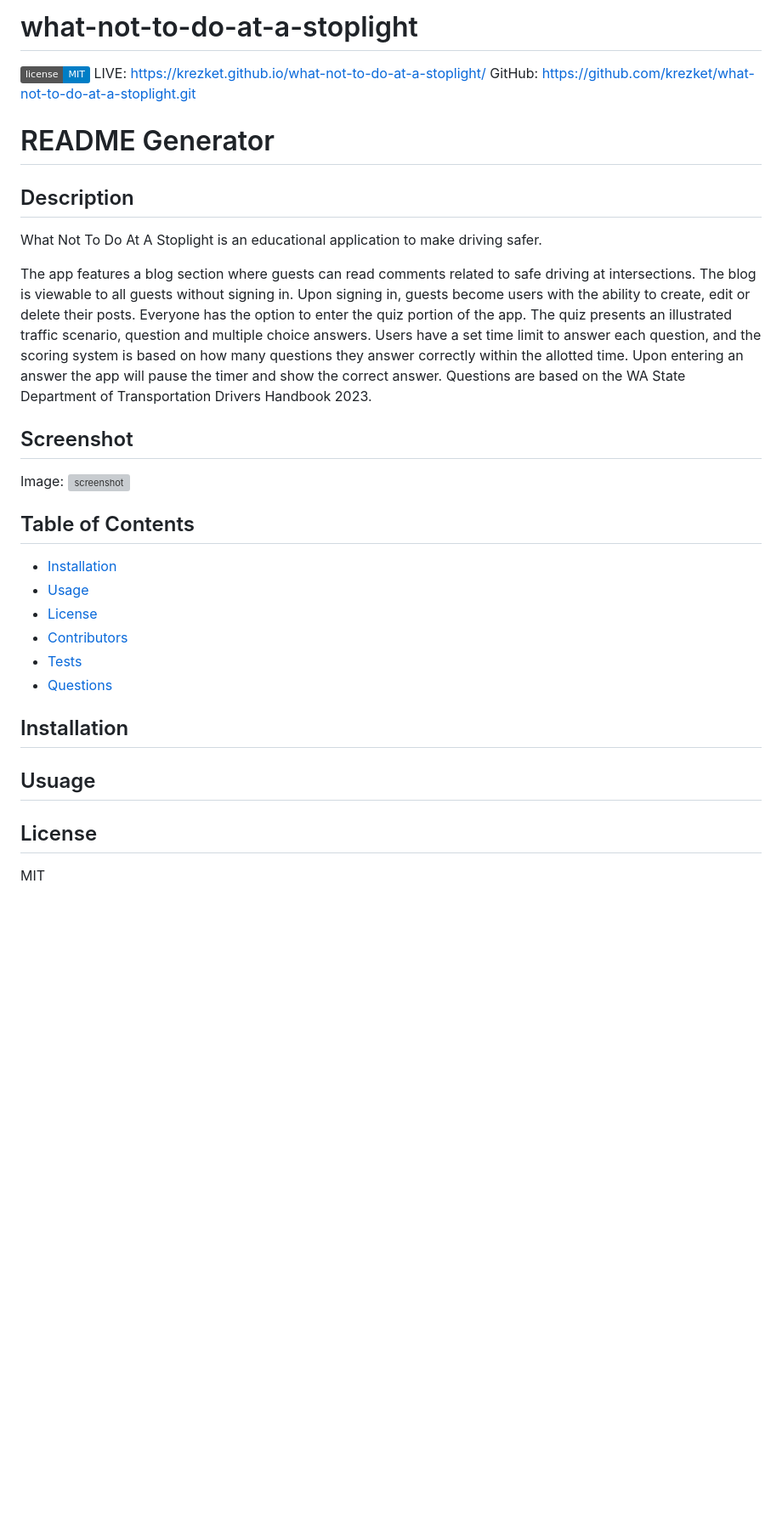
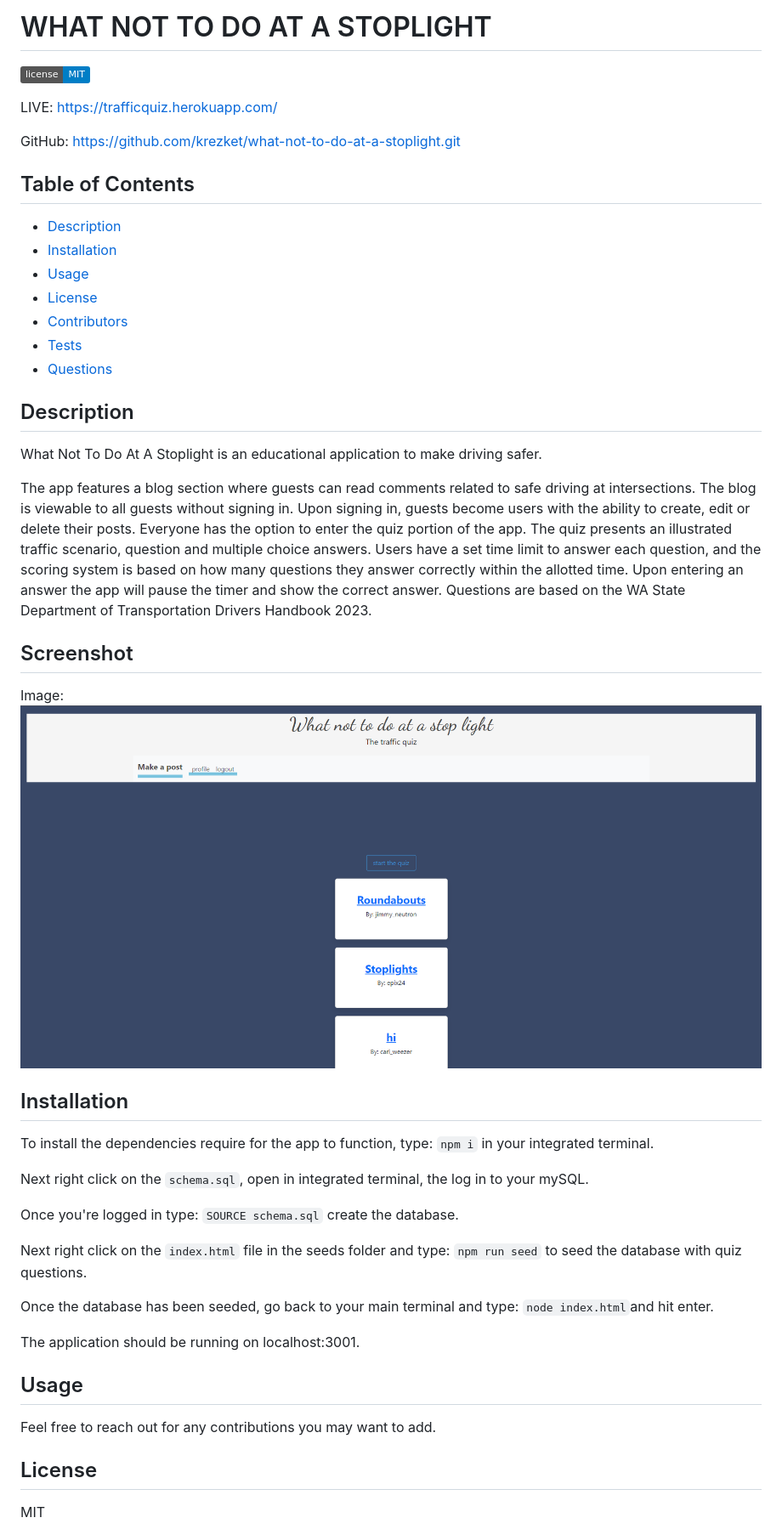
Before and after one commit to krezket/what-not-to-do-at-a-stoplight, a Markdown page: README.md, the part around the change printed below. Shown: that part at 85% size. Rendered like a GitHub page; pictures changed too: public/images/wntdaas.png (added); badges without logos; blank space fills up the shorter version; grey boxes are pictures that could not be loaded.

```diff
--- a/README.md
+++ b/README.md
@@ -1,19 +1,14 @@
-# what-not-to-do-at-a-stoplight
+# WHAT NOT TO DO AT A STOPLIGHT
 
 ![project license](https://img.shields.io/badge/license-MIT-blue.svg)
-LIVE: https://krezket.github.io/what-not-to-do-at-a-stoplight/
+
+
+LIVE: https://trafficquiz.herokuapp.com/
+
 GitHub: https://github.com/krezket/what-not-to-do-at-a-stoplight.git
 
-# README Generator
-## Description
-What Not To Do At A Stoplight is an educational application to make driving safer.
-
-The app features a blog section where guests can read comments related to safe driving at intersections. The blog is viewable to all guests without signing in.  Upon signing in, guests become users with the ability to create, edit or delete their posts.  Everyone has  the option to enter the quiz portion of the app. The quiz presents an illustrated traffic scenario, question and multiple choice answers.  Users have a set time limit to answer each question, and the scoring system is based on how many questions they answer correctly within the allotted time.  Upon entering an answer the app will pause the timer and show the correct answer.  Questions are based on the WA State Department of Transportation Drivers Handbook 2023.
-
-## Screenshot
-Image: ![screenshot](./assets/images/screenshot.png)
-
 ## Table of Contents
+* [Description](#description)
 * [Installation](#installation)
 * [Usage](#usage)
 * [License](#license)
@@ -21,11 +16,29 @@ Image: ![screenshot](./assets/images/screenshot.png)
 * [Tests](#tests)
 * [Questions](#questions)
 
+## Description
+What Not To Do At A Stoplight is an educational application to make driving safer.
+
+The app features a blog section where guests can read comments related to safe driving at intersections. The blog is viewable to all guests without signing in.  Upon signing in, guests become users with the ability to create, edit or delete their posts.  Everyone has  the option to enter the quiz portion of the app. The quiz presents an illustrated traffic scenario, question and multiple choice answers.  Users have a set time limit to answer each question, and the scoring system is based on how many questions they answer correctly within the allotted time.  Upon entering an answer the app will pause the timer and show the correct answer.  Questions are based on the WA State Department of Transportation Drivers Handbook 2023.
+
+## Screenshot
+Image: ![screenshot](./public/images/wntdaas.png)
+
 ## Installation
+To install the dependencies require for the app to function, type: `npm i` in your integrated terminal.
 
+Next right click on the `schema.sql`, open in integrated terminal, the log in to your mySQL.
 
-## Usuage
+Once you're logged in type: `SOURCE schema.sql` create the database.
 
+Next right click on the `index.html` file in the seeds folder and type: `npm run seed` to seed the database with quiz questions.
+
+Once the database has been seeded, go back to your main terminal and type: `node index.html`and hit enter.
+
+The application should be running on localhost:3001.
+
+## Usage
+Feel free to reach out for any contributions you may want to add.
 
 ## License
 MIT
```
Also changed, not shown: other parts of README.md (+11 -5 lines).
